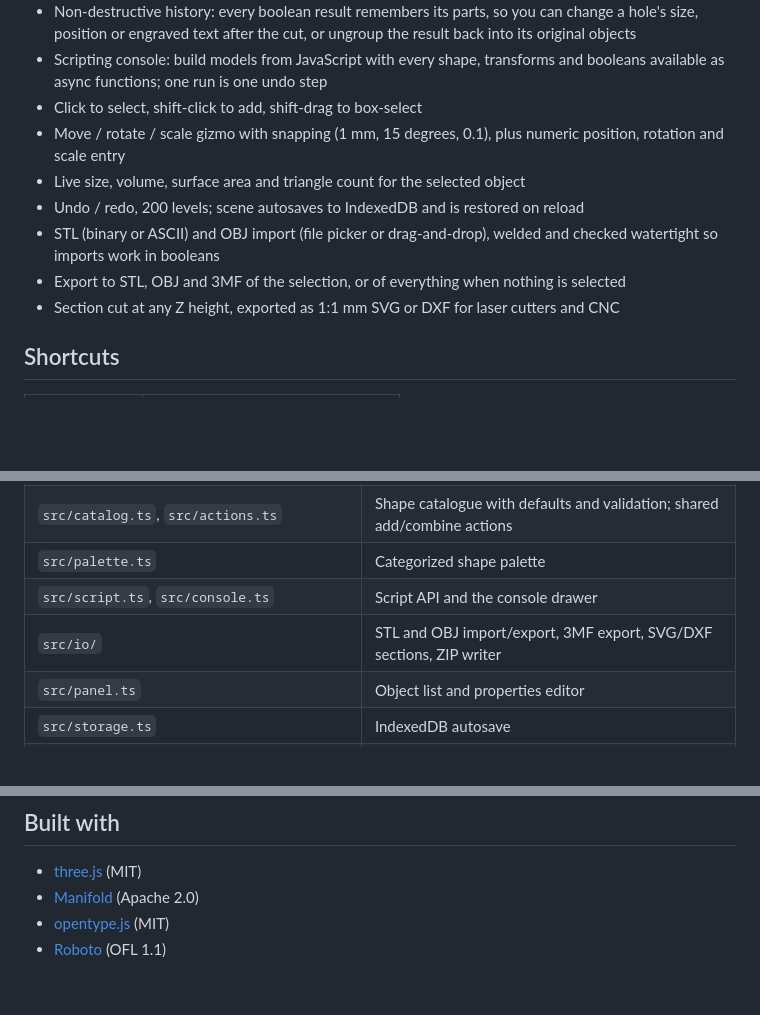
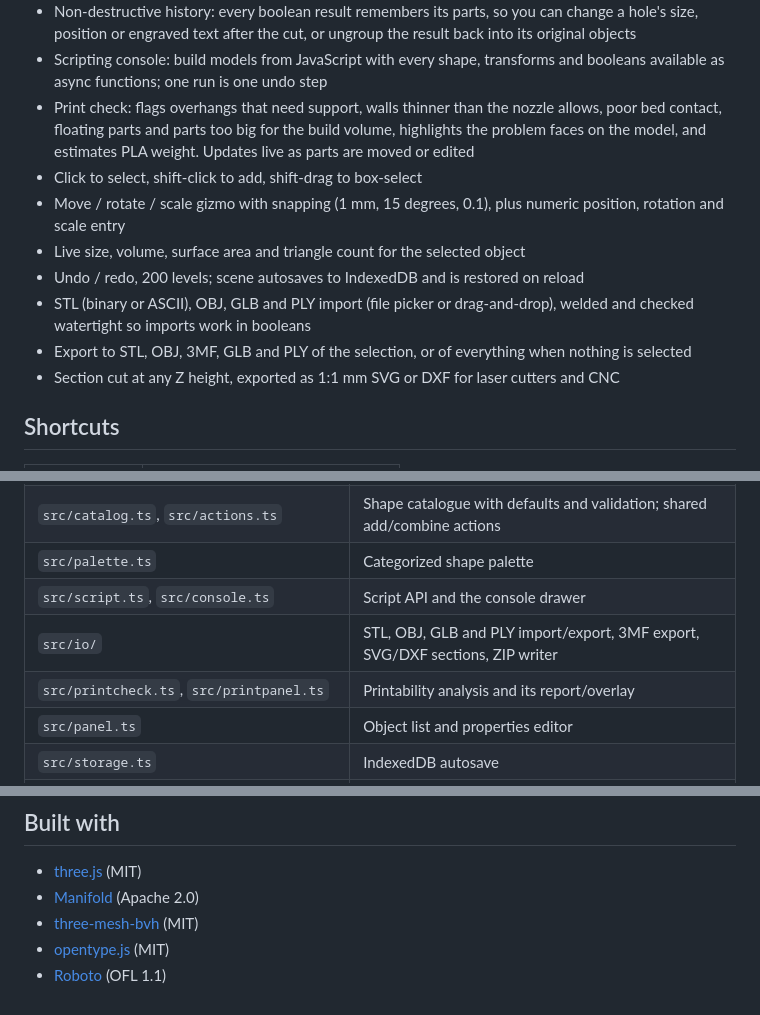
Before and after one commit to N9601/FlowCAD, a Markdown page: README.md, 3 parts joined by grey strips. GitHub-like rendering; blank space fills up the shorter version.

Commit message:
Document print check and new file formats in README

```diff
--- a/README.md
+++ b/README.md
@@ -18,12 +18,15 @@ Browser-based 3D CAD modeler. Everything runs client-side: no server, no account
   position or engraved text after the cut, or ungroup the result back into its original objects
 - Scripting console: build models from JavaScript with every shape, transforms and booleans available as
   async functions; one run is one undo step
+- Print check: flags overhangs that need support, walls thinner than the nozzle allows, poor bed contact,
+  floating parts and parts too big for the build volume, highlights the problem faces on the model, and
+  estimates PLA weight. Updates live as parts are moved or edited
 - Click to select, shift-click to add, shift-drag to box-select
 - Move / rotate / scale gizmo with snapping (1 mm, 15 degrees, 0.1), plus numeric position, rotation and scale entry
 - Live size, volume, surface area and triangle count for the selected object
 - Undo / redo, 200 levels; scene autosaves to IndexedDB and is restored on reload
-- STL (binary or ASCII) and OBJ import (file picker or drag-and-drop), welded and checked watertight so imports work in booleans
-- Export to STL, OBJ and 3MF of the selection, or of everything when nothing is selected
+- STL (binary or ASCII), OBJ, GLB and PLY import (file picker or drag-and-drop), welded and checked watertight so imports work in booleans
+- Export to STL, OBJ, 3MF, GLB and PLY of the selection, or of everything when nothing is selected
 - Section cut at any Z height, exported as 1:1 mm SVG or DXF for laser cutters and CNC
 
 ## Shortcuts
@@ -79,7 +82,8 @@ npm run build
 | `src/catalog.ts`, `src/actions.ts` | Shape catalogue with defaults and validation; shared add/combine actions |
 | `src/palette.ts` | Categorized shape palette |
 | `src/script.ts`, `src/console.ts` | Script API and the console drawer |
-| `src/io/` | STL and OBJ import/export, 3MF export, SVG/DXF sections, ZIP writer |
+| `src/io/` | STL, OBJ, GLB and PLY import/export, 3MF export, SVG/DXF sections, ZIP writer |
+| `src/printcheck.ts`, `src/printpanel.ts` | Printability analysis and its report/overlay |
 | `src/panel.ts` | Object list and properties editor |
 | `src/storage.ts` | IndexedDB autosave |
 | `src/toolbar.ts` | Toolbar and keyboard bindings |
@@ -93,5 +97,6 @@ the worker re-evaluates whenever a part is edited.
 
 - [three.js](https://threejs.org/) (MIT)
 - [Manifold](https://github.com/elalish/manifold) (Apache 2.0)
+- [three-mesh-bvh](https://github.com/gkjohnson/three-mesh-bvh) (MIT)
 - [opentype.js](https://github.com/opentypejs/opentype.js) (MIT)
 - [Roboto](https://fontsource.org/fonts/roboto) (OFL 1.1)
```
